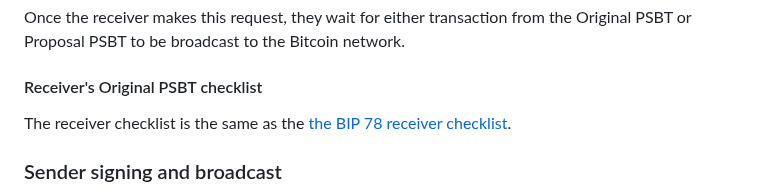
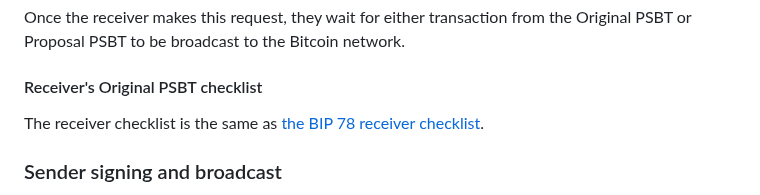
Before and after one commit to bitcoin/bips, a Markdown page: bip-0077.md, the part around the change. GitHub-like rendering.

Commit message:
Remove double "the"
Co-authored-by: Jon Atack <jon@atack.com>

```diff
--- a/bip-0077.md
+++ b/bip-0077.md
@@ -402,7 +402,7 @@ Original PSBT or Proposal PSBT to be broadcast to the Bitcoin network.
 
 #### Receiver's Original PSBT checklist
 
-The receiver checklist is the same as the [the BIP 78 receiver
+The receiver checklist is the same as [the BIP 78 receiver
 checklist](https://github.com/bitcoin/bips/blob/master/bip-0078.mediawiki#receivers-original-psbt-checklist).
 
 ### Sender signing and broadcast
```
